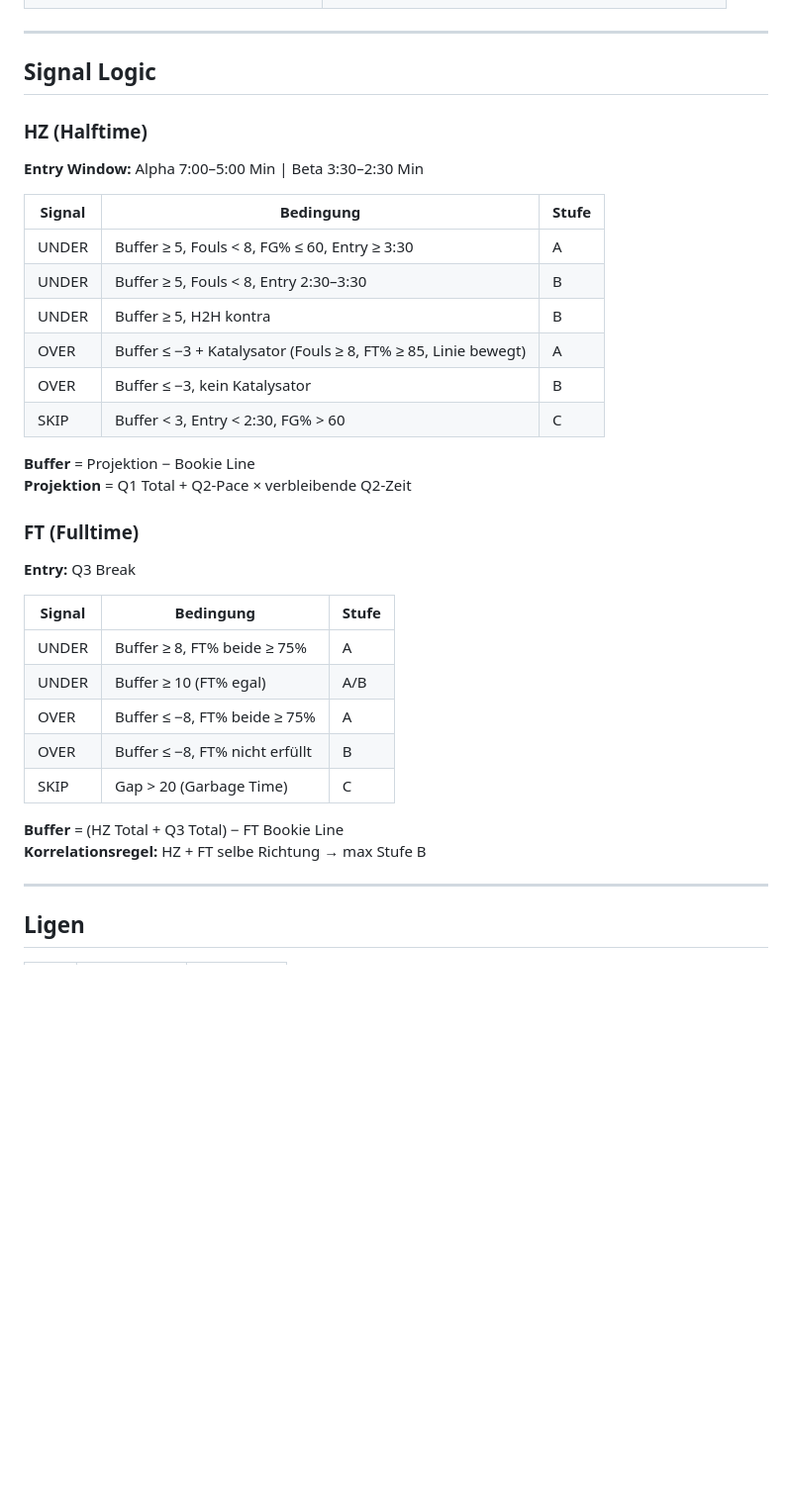
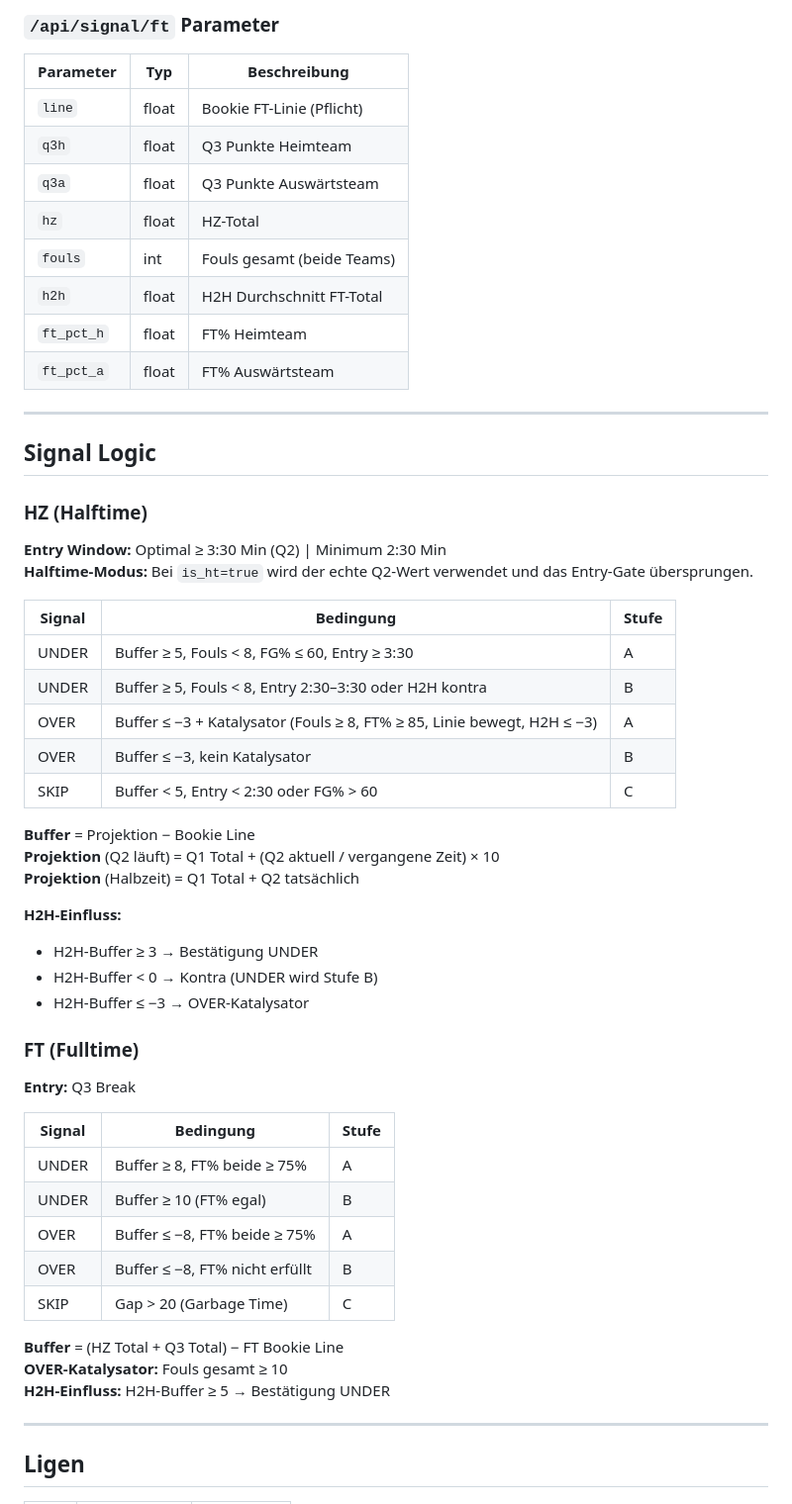
Before and after one commit to aminoglujerry/hz-trading-app, a Markdown page: README.md, the part around one of its changes. Shown at 99% size. GitHub-like rendering; blank space fills up the shorter version.

```diff
--- a/README.md
+++ b/README.md
@@ -85,3 +113,15 @@ Danach läuft der Cache automatisch alle 30 Minuten.
+### `/api/signal/ft` Parameter
+
+| Parameter | Typ | Beschreibung |
+|---|---|---|
+| `line` | float | Bookie FT-Linie (Pflicht) |
+| `q3h` | float | Q3 Punkte Heimteam |
+| `q3a` | float | Q3 Punkte Auswärtsteam |
+| `hz` | float | HZ-Total |
+| `fouls` | int | Fouls gesamt (beide Teams) |
+| `h2h` | float | H2H Durchschnitt FT-Total |
+| `ft_pct_h` | float | FT% Heimteam |
+| `ft_pct_a` | float | FT% Auswärtsteam |
 
 ---
 
@@ -89,19 +129,25 @@ Danach läuft der Cache automatisch alle 30 Minuten.
 
 ### HZ (Halftime)
 
-**Entry Window:** Alpha 7:00–5:00 Min | Beta 3:30–2:30 Min
+**Entry Window:** Optimal ≥ 3:30 Min (Q2) | Minimum 2:30 Min
+**Halftime-Modus:** Bei `is_ht=true` wird der echte Q2-Wert verwendet und das Entry-Gate übersprungen.
 
 | Signal | Bedingung | Stufe |
 |---|---|---|
 | UNDER | Buffer ≥ 5, Fouls < 8, FG% ≤ 60, Entry ≥ 3:30 | A |
-| UNDER | Buffer ≥ 5, Fouls < 8, Entry 2:30–3:30 | B |
-| UNDER | Buffer ≥ 5, H2H kontra | B |
-| OVER | Buffer ≤ −3 + Katalysator (Fouls ≥ 8, FT% ≥ 85, Linie bewegt) | A |
+| UNDER | Buffer ≥ 5, Fouls < 8, Entry 2:30–3:30 oder H2H kontra | B |
+| OVER | Buffer ≤ −3 + Katalysator (Fouls ≥ 8, FT% ≥ 85, Linie bewegt, H2H ≤ −3) | A |
 | OVER | Buffer ≤ −3, kein Katalysator | B |
-| SKIP | Buffer < 3, Entry < 2:30, FG% > 60 | C |
+| SKIP | Buffer < 5, Entry < 2:30 oder FG% > 60 | C |
 
 **Buffer** = Projektion − Bookie Line
-**Projektion** = Q1 Total + Q2-Pace × verbleibende Q2-Zeit
+**Projektion** (Q2 läuft) = Q1 Total + (Q2 aktuell / vergangene Zeit) × 10
+**Projektion** (Halbzeit) = Q1 Total + Q2 tatsächlich
+
+**H2H-Einfluss:**
+- H2H-Buffer ≥ 3 → Bestätigung UNDER
+- H2H-Buffer < 0 → Kontra (UNDER wird Stufe B)
+- H2H-Buffer ≤ −3 → OVER-Katalysator
 
 ### FT (Fulltime)
 
@@ -110,13 +156,14 @@ Danach läuft der Cache automatisch alle 30 Minuten.
 | Signal | Bedingung | Stufe |
 |---|---|---|
 | UNDER | Buffer ≥ 8, FT% beide ≥ 75% | A |
-| UNDER | Buffer ≥ 10 (FT% egal) | A/B |
+| UNDER | Buffer ≥ 10 (FT% egal) | B |
 | OVER | Buffer ≤ −8, FT% beide ≥ 75% | A |
 | OVER | Buffer ≤ −8, FT% nicht erfüllt | B |
 | SKIP | Gap > 20 (Garbage Time) | C |
 
 **Buffer** = (HZ Total + Q3 Total) − FT Bookie Line
-**Korrelationsregel:** HZ + FT selbe Richtung → max Stufe B
+**OVER-Katalysator:** Fouls gesamt ≥ 10
+**H2H-Einfluss:** H2H-Buffer ≥ 5 → Bestätigung UNDER
 
 ---
 
```
Also changed, not shown: other parts of README.md (+55 -7 lines).
